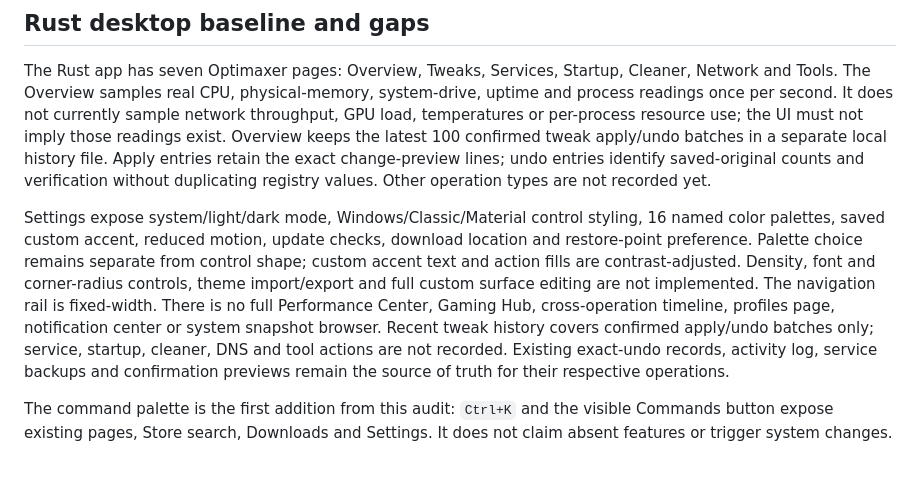
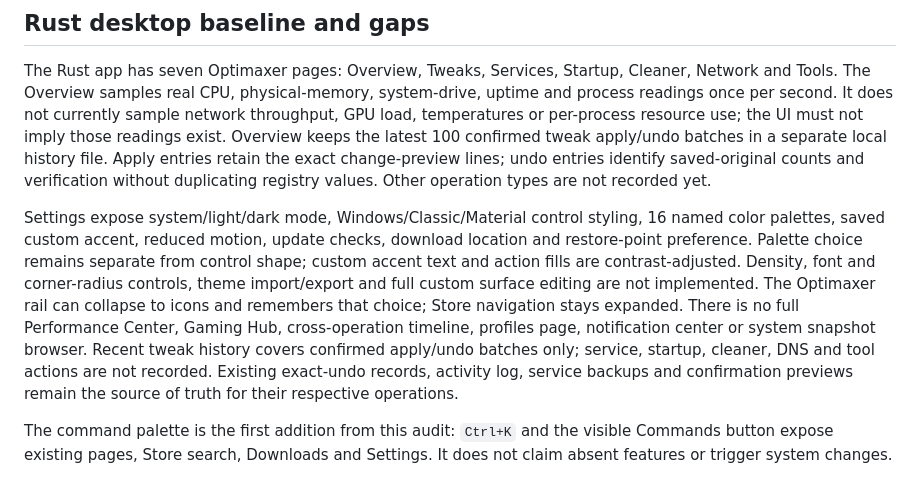
Before and after one commit to bliper2/optimaxer, a Markdown page: docs/edition-comparison.md, the part around the change. GitHub-like rendering.

```diff
--- a/docs/edition-comparison.md
+++ b/docs/edition-comparison.md
@@ -19,7 +19,7 @@ Snapshot of the repository at v2.15.7. This describes implemented scope, not a p
 
 The Rust app has seven Optimaxer pages: Overview, Tweaks, Services, Startup, Cleaner, Network and Tools. The Overview samples real CPU, physical-memory, system-drive, uptime and process readings once per second. It does not currently sample network throughput, GPU load, temperatures or per-process resource use; the UI must not imply those readings exist. Overview keeps the latest 100 confirmed tweak apply/undo batches in a separate local history file. Apply entries retain the exact change-preview lines; undo entries identify saved-original counts and verification without duplicating registry values. Other operation types are not recorded yet.
 
-Settings expose system/light/dark mode, Windows/Classic/Material control styling, 16 named color palettes, saved custom accent, reduced motion, update checks, download location and restore-point preference. Palette choice remains separate from control shape; custom accent text and action fills are contrast-adjusted. Density, font and corner-radius controls, theme import/export and full custom surface editing are not implemented. The navigation rail is fixed-width. There is no full Performance Center, Gaming Hub, cross-operation timeline, profiles page, notification center or system snapshot browser. Recent tweak history covers confirmed apply/undo batches only; service, startup, cleaner, DNS and tool actions are not recorded. Existing exact-undo records, activity log, service backups and confirmation previews remain the source of truth for their respective operations.
+Settings expose system/light/dark mode, Windows/Classic/Material control styling, 16 named color palettes, saved custom accent, reduced motion, update checks, download location and restore-point preference. Palette choice remains separate from control shape; custom accent text and action fills are contrast-adjusted. Density, font and corner-radius controls, theme import/export and full custom surface editing are not implemented. The Optimaxer rail can collapse to icons and remembers that choice; Store navigation stays expanded. There is no full Performance Center, Gaming Hub, cross-operation timeline, profiles page, notification center or system snapshot browser. Recent tweak history covers confirmed apply/undo batches only; service, startup, cleaner, DNS and tool actions are not recorded. Existing exact-undo records, activity log, service backups and confirmation previews remain the source of truth for their respective operations.
 
 The command palette is the first addition from this audit: `Ctrl+K` and the visible Commands button expose existing pages, Store search, Downloads and Settings. It does not claim absent features or trigger system changes.
 
```
Also changed, not shown: docs/verification.md (+2 -0 lines).
